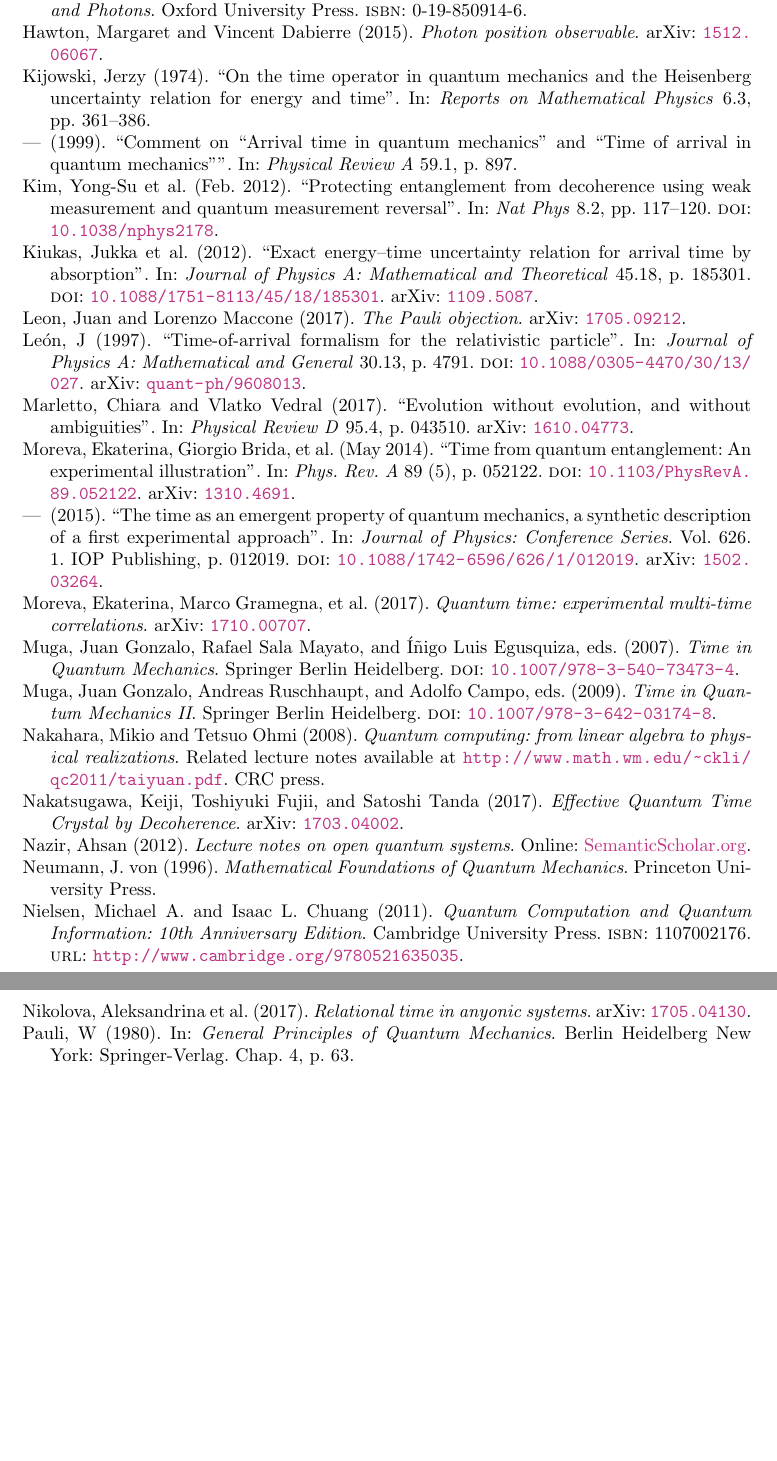
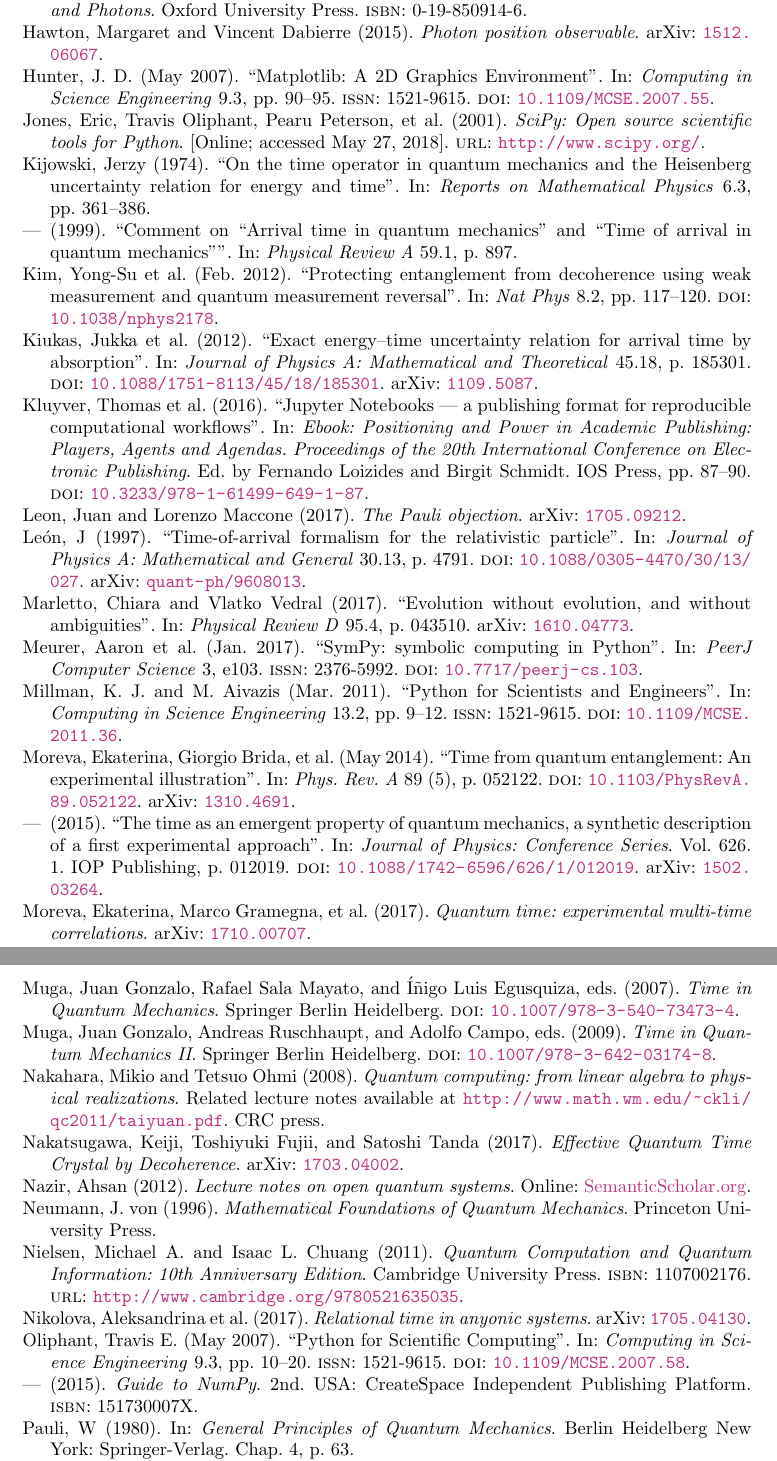
Before and after one commit to gderosa/timeq, a LaTeX thesis (tex/main.tex, which reads biblio.bib): two parts of pages 56 and 57 of 57 before the commit and two parts of pages 56 and 57 of 58 after it, joined at a grey line, cut so that both start at the same text, the shorter picture padded with empty space. Compiled offline with pdfLaTeX.

Commit message:
python biblio

```diff
--- a/biblio.bib
+++ b/biblio.bib
@@ -538,3 +538,9 @@
   Year = {1992},
   ISBN = {8170232384}
 }
+% Computational tools
+@Misc{comp:scipy,
+  author =    {Eric Jones and Travis Oliphant and Pearu Peterson and others},
+  title =     {{SciPy}: Open source scientific tools for {Python}},
+  year =      {2001},
+  url = "http://www.scipy.org/",
@@ -540,0 +552,50 @@
+ year = {2015},
+ isbn = {151730007X},
+ edition = {2nd},
+ publisher = {CreateSpace Independent Publishing Platform},
+ address = {USA},
+},
+@ARTICLE{comp:matplotlib,
+  author={J. D. Hunter},
+  journal={Computing in Science Engineering},
+  title={Matplotlib: A 2D Graphics Environment},
+  year={2007},
+  volume={9},
+  number={3},
+  pages={90-95},
+  doi={10.1109/MCSE.2007.55},
+  ISSN={1521-9615},
+  month={5}
+},
+@ARTICLE{comp:python+sci+eng,
+  author={K. J. Millman and M. Aivazis},
+  journal={Computing in Science Engineering},
+  title={Python for Scientists and Engineers},
+  year={2011},
+  volume={13},
+  number={2},
+  pages={9-12},
+  doi={10.1109/MCSE.2011.36},
+  ISSN={1521-9615},
+  month={3}
+},
+@ARTICLE{comp:python+sci,
+  author={Travis E. Oliphant},
+  journal={Computing in Science Engineering},
+  title={Python for Scientific Computing},
+  year={2007},
+  volume={9},
+  number={3},
+  pages={10-20},
+  doi={10.1109/MCSE.2007.58},
+  ISSN={1521-9615},
+  month={5}
+}
+@article{comp:sympy,
+ title = {SymPy: symbolic computing in Python},
+ author = {Meurer, Aaron and Smith, Christopher P. and Paprocki, Mateusz and \v{C}ert\'{i}k, Ond\v{r}ej and Kirpichev, Sergey B. and Rocklin, Matthew and Kumar, AMiT and Ivanov, Sergiu and Moore, Jason K. and Singh, Sartaj and Rathnayake, Thilina and Vig, Sean and Granger, Brian E. and Muller, Richard P. and Bonazzi, Francesco and Gupta, Harsh and Vats, Shivam and Johansson, Fredrik and Pedregosa, Fabian and Curry, Matthew J. and Terrel, Andy R. and Rou\v{c}ka, \v{S}t\v{e}p\'{a}n and Saboo, Ashutosh and Fernando, Isuru and Kulal, Sumith and Cimrman, Robert and Scopatz, Anthony},
+ year = 2017,
+ month = 1,
+ keywords = {Python, Computer algebra system, Symbolics},
+ volume = 3,
+ pages = {e103},
@@ -540,0 +607 @@
+  title = {Jupyter Notebooks --- a publishing format for reproducible computational workflows},
@@ -540,0 +611,6 @@
+  booktitle = {Ebook: Positioning and Power in Academic Publishing: Players, Agents and Agendas},
+  booksubtitle = {Proceedings of the 20th International Conference on Electronic Publishing},
+  organization = {IOS Press},
+  year = {2016},
+  editor = {Fernando Loizides AND Birgit Schmidt},
+}
```
Also changed, not shown: tex/main.tex (+11 -1 lines), biblio.bib (13 more changed lines).
